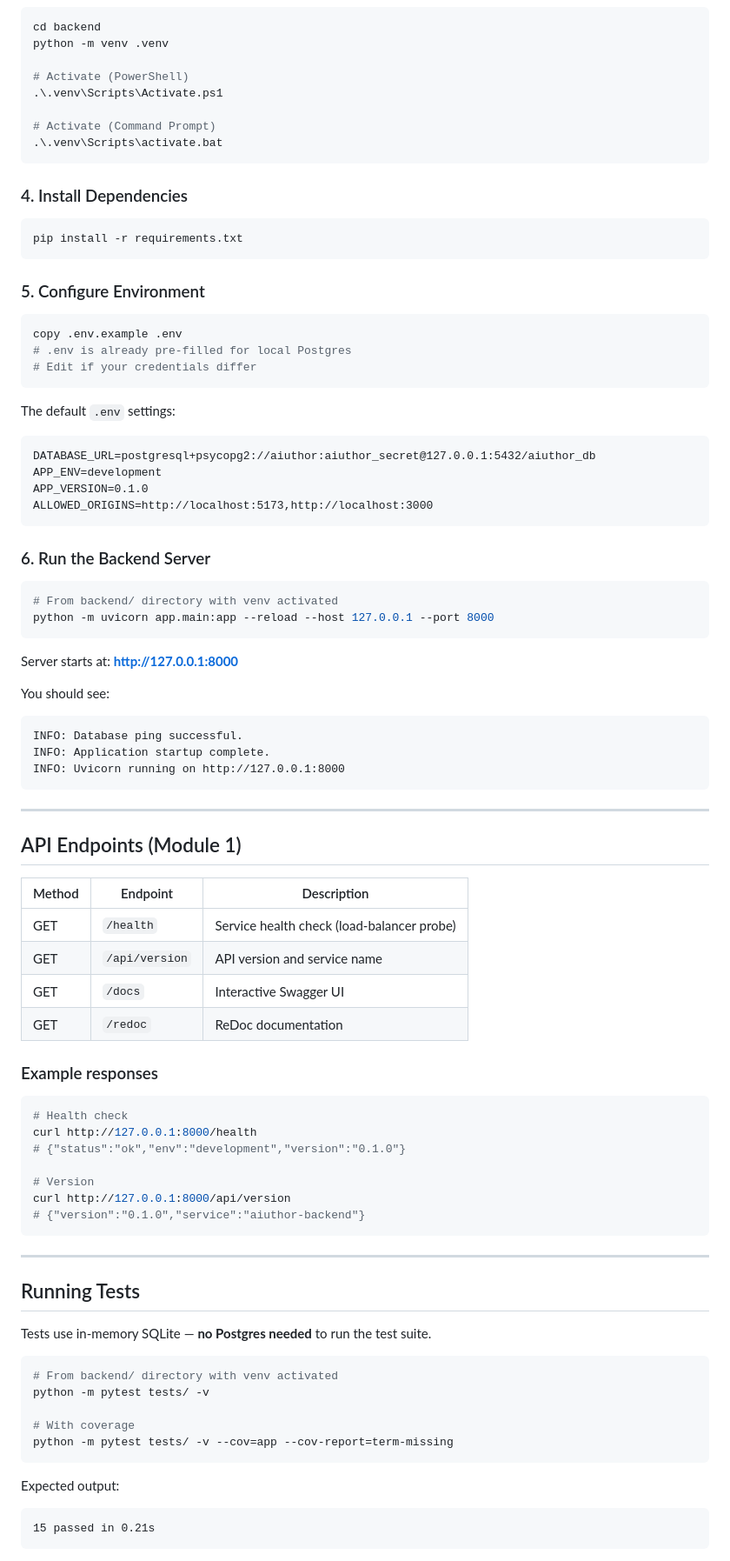
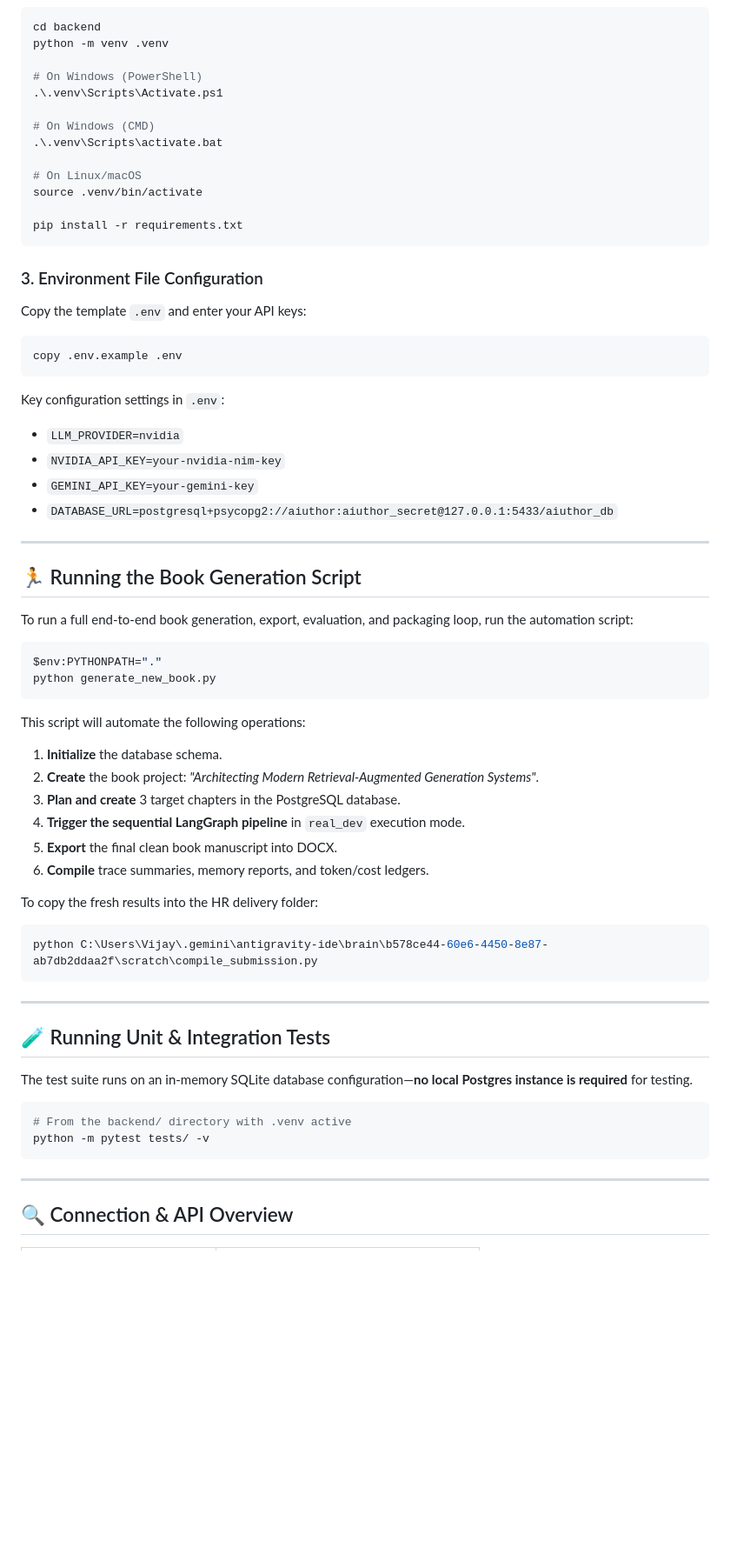
Before and after one commit to vijaykushwaha-03/AIuthor-Agentic-Long-Form-Book-Generation-System, a Markdown page: README.md, the part around one of its changes. Shown at 87% size. GitHub-like rendering; blank space fills up the shorter version.

````diff
--- a/README.md
+++ b/README.md
@@ -69,86 +77,65 @@ psql -U aiuthor -h 127.0.0.1 -d aiuthor_db -c "SELECT version();"
 cd backend
 python -m venv .venv
 
-# Activate (PowerShell)
+# On Windows (PowerShell)
 .\.venv\Scripts\Activate.ps1
 
-# Activate (Command Prompt)
+# On Windows (CMD)
 .\.venv\Scripts\activate.bat
-```
 
-### 4. Install Dependencies
-```powershell
+# On Linux/macOS
+source .venv/bin/activate
+
 pip install -r requirements.txt
 ```
 
-### 5. Configure Environment
+### 3. Environment File Configuration
+Copy the template `.env` and enter your API keys:
 ```powershell
 copy .env.example .env
-# .env is already pre-filled for local Postgres
-# Edit if your credentials differ
+```
+Key configuration settings in `.env`:
+* `LLM_PROVIDER=nvidia`
+* `NVIDIA_API_KEY=your-nvidia-nim-key`
+* `GEMINI_API_KEY=your-gemini-key`
+* `DATABASE_URL=postgresql+psycopg2://aiuthor:aiuthor_secret@127.0.0.1:5433/aiuthor_db`
+
+---
+
+## 🏃 Running the Book Generation Script
+
+To run a full end-to-end book generation, export, evaluation, and packaging loop, run the automation script:
+
+```powershell
+$env:PYTHONPATH="."
+python generate_new_book.py
 ```
 
-The default `.env` settings:
-```
-DATABASE_URL=postgresql+psycopg2://aiuthor:aiuthor_secret@127.0.0.1:5432/aiuthor_db
-APP_ENV=development
-APP_VERSION=0.1.0
-ALLOWED_ORIGINS=http://localhost:5173,http://localhost:3000
-```
+This script will automate the following operations:
+1. **Initialize** the database schema.
+2. **Create** the book project: *"Architecting Modern Retrieval-Augmented Generation Systems"*.
+3. **Plan and create** 3 target chapters in the PostgreSQL database.
+4. **Trigger the sequential LangGraph pipeline** in `real_dev` execution mode.
+5. **Export** the final clean book manuscript into DOCX.
+6. **Compile** trace summaries, memory reports, and token/cost ledgers.
 
-### 6. Run the Backend Server
+To copy the fresh results into the HR delivery folder:
 ```powershell
-# From backend/ directory with venv activated
-python -m uvicorn app.main:app --reload --host 127.0.0.1 --port 8000
-```
-
-Server starts at: **http://127.0.0.1:8000**
-
-You should see:
-```
-INFO: Database ping successful.
-INFO: Application startup complete.
-INFO: Uvicorn running on http://127.0.0.1:8000
+python C:\Users\Vijay\.gemini\antigravity-ide\brain\b578ce44-60e6-4450-8e87-ab7db2ddaa2f\scratch\compile_submission.py
 ```
 
 ---
 
-## API Endpoints (Module 1)
+## 🧪 Running Unit & Integration Tests
 
-| Method | Endpoint | Description |
-|--------|----------|-------------|
-| GET | `/health` | Service health check (load-balancer probe) |
-| GET | `/api/version` | API version and service name |
-| GET | `/docs` | Interactive Swagger UI |
-| GET | `/redoc` | ReDoc documentation |
+The test suite runs on an in-memory SQLite database configuration—**no local Postgres instance is required** for testing.
 
-### Example responses
-```bash
-# Health check
-curl http://127.0.0.1:8000/health
-# {"status":"ok","env":"development","version":"0.1.0"}
-
-# Version
-curl http://127.0.0.1:8000/api/version
-# {"version":"0.1.0","service":"aiuthor-backend"}
+```powershell
+# From the backend/ directory with .venv active
+python -m pytest tests/ -v
 ```
 
 ---
 
-## Running Tests
+## 🔍 Connection & API Overview
 
-Tests use in-memory SQLite — **no Postgres needed** to run the test suite.
-
-```powershell
-# From backend/ directory with venv activated
-python -m pytest tests/ -v
-
-# With coverage
-python -m pytest tests/ -v --cov=app --cov-report=term-missing
-```
-
-Expected output:
-```
-15 passed in 0.21s
-```
-
````
Also changed, not shown: other parts of README.md (+59 -105 lines).
